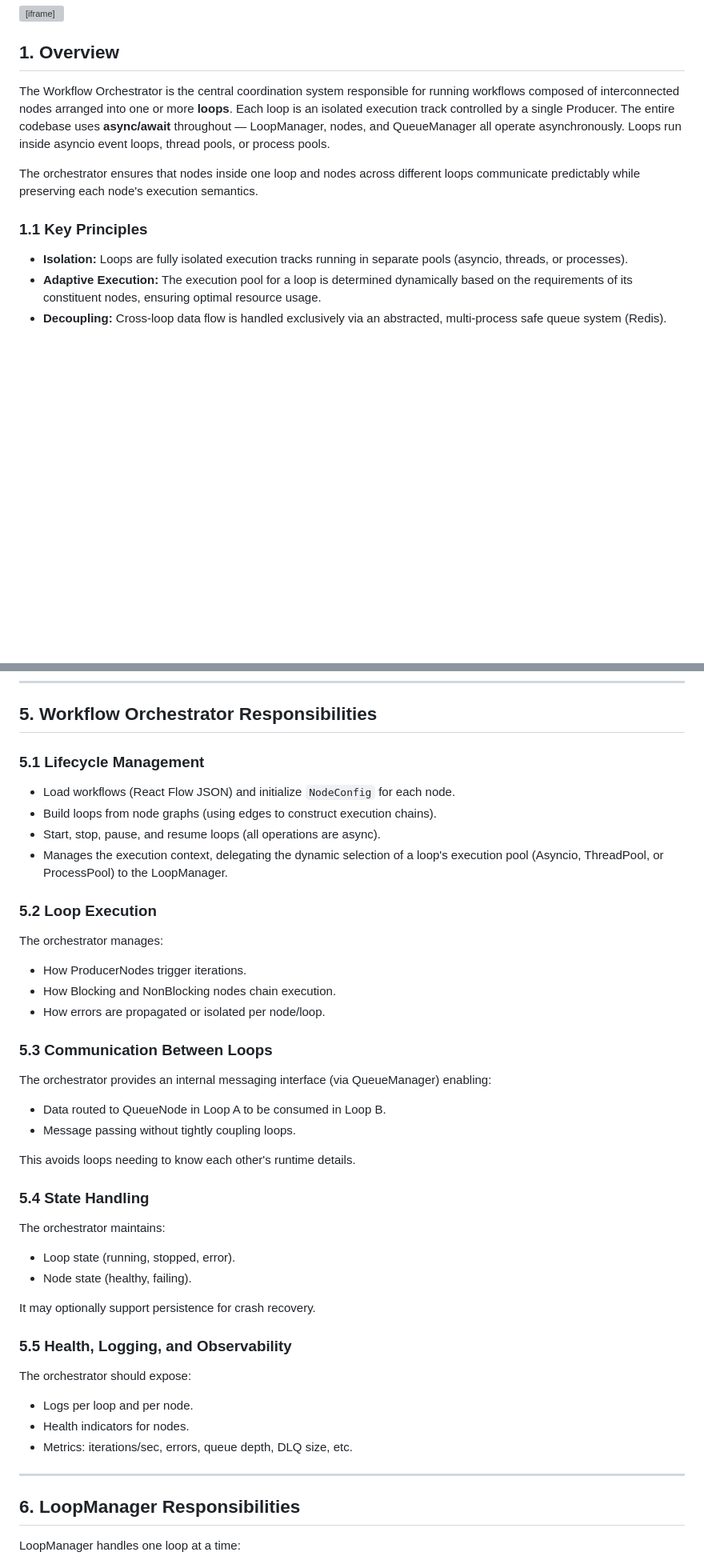
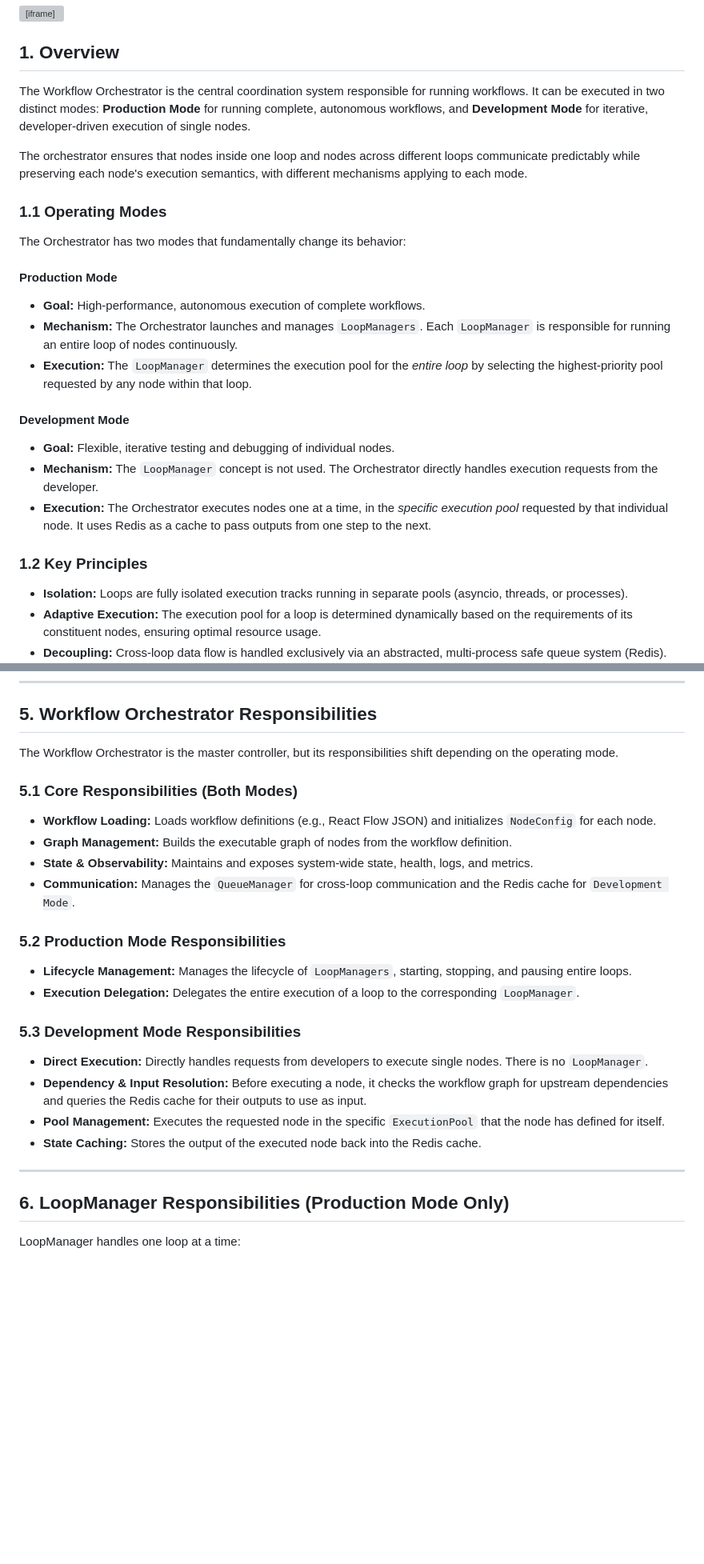
Before and after one commit to Roshan-yadav-evil-genius/Node-Based-Workflow-Orchestartor, a Markdown page: NewDesign/Node Based System Architecture Design.md, 2 parts joined by grey strips. Shown at 80% size. Drawn GitHub-style; blank space fills up the shorter version; grey boxes are pictures that could not be loaded.

Commit message:
Refactor Workflow Orchestrator documentation to clarify operating modes and execution models. Distinguish between Production and Development Modes, detailing their mechanisms and responsibilities for improved understanding of the orchestrator's behavior.

```diff
--- a/NewDesign/Node Based System Architecture Design.md
+++ b/NewDesign/Node Based System Architecture Design.md
@@ -4,11 +4,25 @@
 
 ## 1. Overview
 
-The Workflow Orchestrator is the central coordination system responsible for running workflows composed of interconnected nodes arranged into one or more **loops**. Each loop is an isolated execution track controlled by a single Producer. The entire codebase uses **async/await** throughout — LoopManager, nodes, and QueueManager all operate asynchronously. Loops run inside asyncio event loops, thread pools, or process pools.
+The Workflow Orchestrator is the central coordination system responsible for running workflows. It can be executed in two distinct modes: **Production Mode** for running complete, autonomous workflows, and **Development Mode** for iterative, developer-driven execution of single nodes.
 
-The orchestrator ensures that nodes inside one loop and nodes across different loops communicate predictably while preserving each node's execution semantics.
+The orchestrator ensures that nodes inside one loop and nodes across different loops communicate predictably while preserving each node's execution semantics, with different mechanisms applying to each mode.
 
-### 1.1 Key Principles
+### 1.1 Operating Modes
+
+The Orchestrator has two modes that fundamentally change its behavior:
+
+#### Production Mode
+*   **Goal:** High-performance, autonomous execution of complete workflows.
+*   **Mechanism:** The Orchestrator launches and manages `LoopManagers`. Each `LoopManager` is responsible for running an entire loop of nodes continuously.
+*   **Execution:** The `LoopManager` determines the execution pool for the *entire loop* by selecting the highest-priority pool requested by any node within that loop.
+
+#### Development Mode
+*   **Goal:** Flexible, iterative testing and debugging of individual nodes.
+*   **Mechanism:** The `LoopManager` concept is not used. The Orchestrator directly handles execution requests from the developer.
+*   **Execution:** The Orchestrator executes nodes one at a time, in the *specific execution pool* requested by that individual node. It uses Redis as a cache to pass outputs from one step to the next.
+
+### 1.2 Key Principles
 
 * **Isolation:** Loops are fully isolated execution tracks running in separate pools (asyncio, threads, or processes).
 * **Adaptive Execution:** The execution pool for a loop is determined dynamically based on the requirements of its constituent nodes, ensuring optimal resource usage.
@@ -165,50 +229,30 @@ This enables plug-and-play pipelines and decouples loops without requiring them
 
 ## 5. Workflow Orchestrator Responsibilities
 
-### 5.1 Lifecycle Management
+The Workflow Orchestrator is the master controller, but its responsibilities shift depending on the operating mode.
 
-* Load workflows (React Flow JSON) and initialize `NodeConfig` for each node.
-* Build loops from node graphs (using edges to construct execution chains).
-* Start, stop, pause, and resume loops (all operations are async).
-* Manages the execution context, delegating the dynamic selection of a loop's execution pool (Asyncio, ThreadPool, or ProcessPool) to the LoopManager.
+### 5.1 Core Responsibilities (Both Modes)
 
-### 5.2 Loop Execution
+*   **Workflow Loading:** Loads workflow definitions (e.g., React Flow JSON) and initializes `NodeConfig` for each node.
+*   **Graph Management:** Builds the executable graph of nodes from the workflow definition.
+*   **State & Observability:** Maintains and exposes system-wide state, health, logs, and metrics.
+*   **Communication:** Manages the `QueueManager` for cross-loop communication and the Redis cache for `Development Mode`.
 
-The orchestrator manages:
+### 5.2 Production Mode Responsibilities
 
-* How ProducerNodes trigger iterations.
-* How Blocking and NonBlocking nodes chain execution.
-* How errors are propagated or isolated per node/loop.
+*   **Lifecycle Management:** Manages the lifecycle of `LoopManagers`, starting, stopping, and pausing entire loops.
+*   **Execution Delegation:** Delegates the entire execution of a loop to the corresponding `LoopManager`.
 
-### 5.3 Communication Between Loops
+### 5.3 Development Mode Responsibilities
 
-The orchestrator provides an internal messaging interface (via QueueManager) enabling:
-
-* Data routed to QueueNode in Loop A to be consumed in Loop B.
-* Message passing without tightly coupling loops.
-
-This avoids loops needing to know each other's runtime details.
-
-### 5.4 State Handling
-
-The orchestrator maintains:
-
-* Loop state (running, stopped, error).
-* Node state (healthy, failing).
-
-It may optionally support persistence for crash recovery.
-
-### 5.5 Health, Logging, and Observability
-
-The orchestrator should expose:
-
-* Logs per loop and per node.
-* Health indicators for nodes.
-* Metrics: iterations/sec, errors, queue depth, DLQ size, etc.
+*   **Direct Execution:** Directly handles requests from developers to execute single nodes. There is no `LoopManager`.
+*   **Dependency & Input Resolution:** Before executing a node, it checks the workflow graph for upstream dependencies and queries the Redis cache for their outputs to use as input.
+*   **Pool Management:** Executes the requested node in the specific `ExecutionPool` that the node has defined for itself.
+*   **State Caching:** Stores the output of the executed node back into the Redis cache.
 
 ---
 
-## 6. LoopManager Responsibilities
+## 6. LoopManager Responsibilities (Production Mode Only)
 
 LoopManager handles one loop at a time:
 
```
Also changed, not shown: other parts of NewDesign/Node Based System Architecture Design.md (+67 -15 lines).
